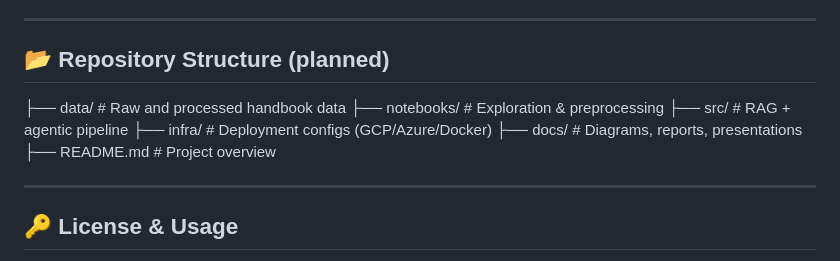
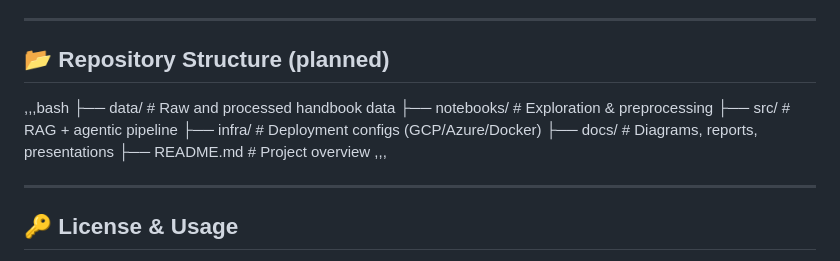
Before and after one commit to MLOpsGroup9/FrontShiftAI, a Markdown page: README.md, the part around the change. GitHub-like rendering.

Commit message:
Revise repository structure in README.md
Updated repository structure section in README.

```diff
--- a/README.md
+++ b/README.md
@@ -225,14 +225,14 @@ Results: delays, policy confusion, missed deadlines, disengagement.
 ---
 
 ## 📂 Repository Structure (planned)
-
+,,,bash
 ├── data/ # Raw and processed handbook data
 ├── notebooks/ # Exploration & preprocessing
 ├── src/ # RAG + agentic pipeline
 ├── infra/ # Deployment configs (GCP/Azure/Docker)
 ├── docs/ # Diagrams, reports, presentations
 ├── README.md # Project overview
-
+,,,
 
 
 ---
```
